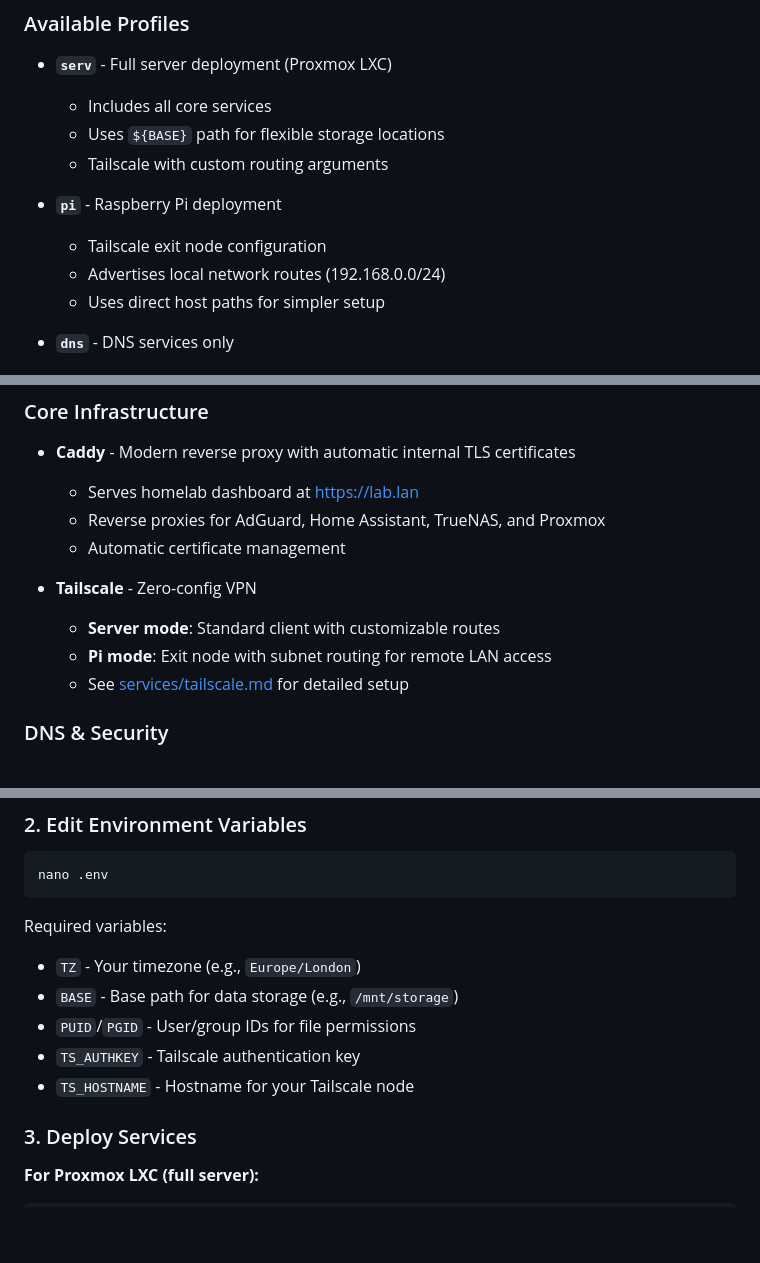
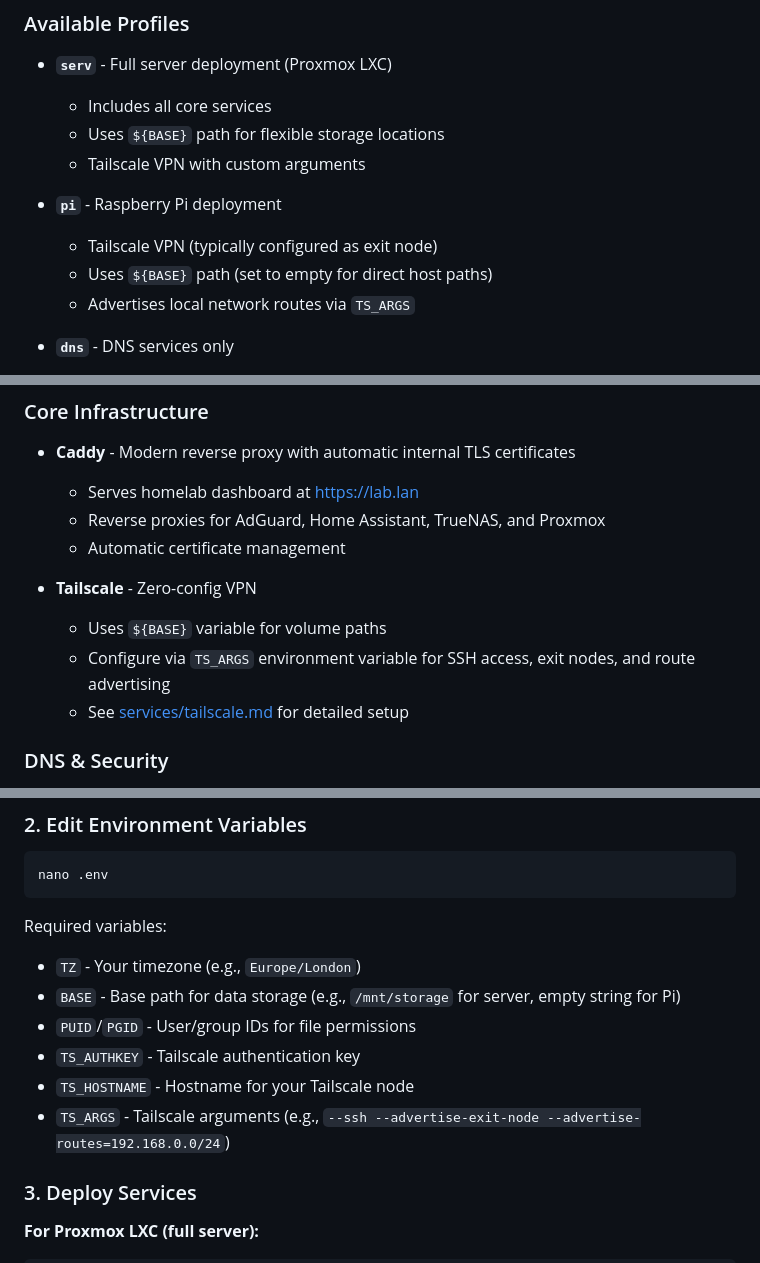
Before and after one commit to biscuitvixen/homelab, a Markdown page: README.md, 3 parts joined by grey strips. Drawn GitHub-style; blank space fills up the shorter version.

Commit message:
Update README.md and tailscale.md to clarify Tailscale VPN configuration and usage of TS_ARGS

```diff
--- a/README.md
+++ b/README.md
@@ -54,12 +54,12 @@ This homelab uses Docker Compose profiles to support different deployment scenar
 - **`serv`** - Full server deployment (Proxmox LXC)
   - Includes all core services
   - Uses `${BASE}` path for flexible storage locations
-  - Tailscale with custom routing arguments
+  - Tailscale VPN with custom arguments
 
 - **`pi`** - Raspberry Pi deployment
-  - Tailscale exit node configuration
-  - Advertises local network routes (192.168.0.0/24)
-  - Uses direct host paths for simpler setup
+  - Tailscale VPN (typically configured as exit node)
+  - Uses `${BASE}` path (set to empty for direct host paths)
+  - Advertises local network routes via `TS_ARGS`
 
 - **`dns`** - DNS services only
   - AdGuard Home
@@ -79,8 +79,8 @@ This homelab uses Docker Compose profiles to support different deployment scenar
   - Automatic certificate management
 
 - **Tailscale** - Zero-config VPN
-  - **Server mode**: Standard client with customizable routes
-  - **Pi mode**: Exit node with subnet routing for remote LAN access
+  - Uses `${BASE}` variable for volume paths
+  - Configure via `TS_ARGS` environment variable for SSH access, exit nodes, and route advertising
   - See [services/tailscale.md](services/tailscale.md) for detailed setup
 
 ### DNS & Security
@@ -155,10 +155,11 @@ nano .env
 
 Required variables:
 - `TZ` - Your timezone (e.g., `Europe/London`)
-- `BASE` - Base path for data storage (e.g., `/mnt/storage`)
+- `BASE` - Base path for data storage (e.g., `/mnt/storage` for server, empty string for Pi)
 - `PUID`/`PGID` - User/group IDs for file permissions
 - `TS_AUTHKEY` - Tailscale authentication key
 - `TS_HOSTNAME` - Hostname for your Tailscale node
+- `TS_ARGS` - Tailscale arguments (e.g., `--ssh --advertise-exit-node --advertise-routes=192.168.0.0/24`)
 
 ### 3. Deploy Services
 
```
Also changed, not shown: services/tailscale.md (+14 -25 lines).
